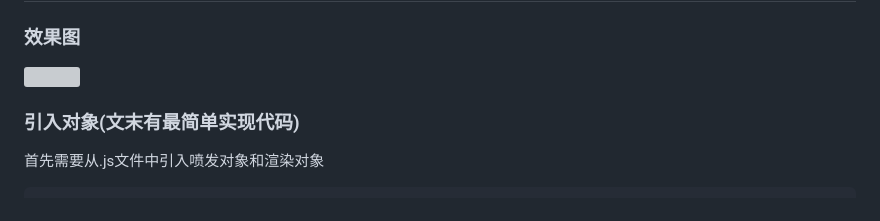
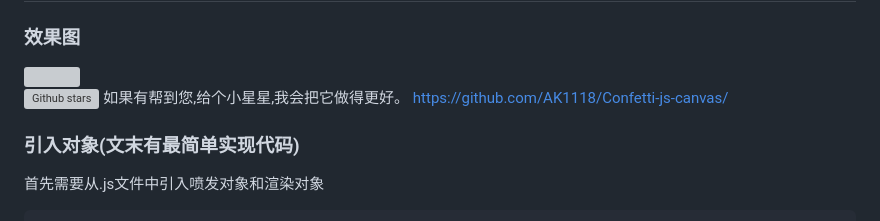
Before and after one commit to AK1118/Confetti-js-canvas, a Markdown page: README.md, the part around the change. Rendered like a GitHub page; grey boxes are pictures that could not be loaded.

```diff
--- a/README.md
+++ b/README.md
@@ -4,6 +4,8 @@
 ### 效果图
 
 <img src="https://new.ivypha.com/static/uploads/2022/12/30//31a9fff8769d9180374e7263f9142630.gif"/>
+
+ ![Github stars](https://img.shields.io/github/stars/AK1118/Confetti-js-canvas.svg) 如果有帮到您,给个小星星,我会把它做得更好。 <a>https://github.com/AK1118/Confetti-js-canvas/</a>
 
 ### 引入对象(文末有最简单实现代码)
 首先需要从.js文件中引入喷发对象和渲染对象
```
